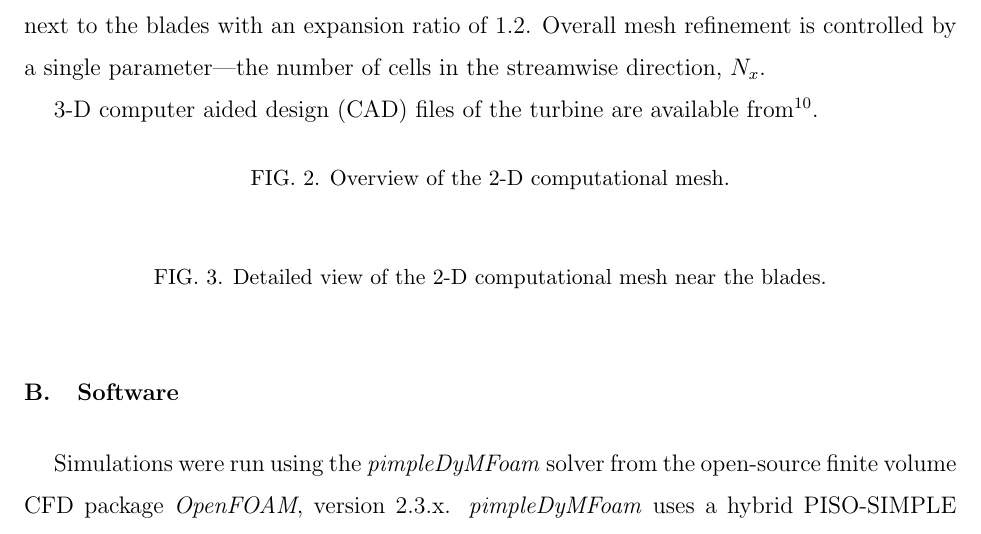
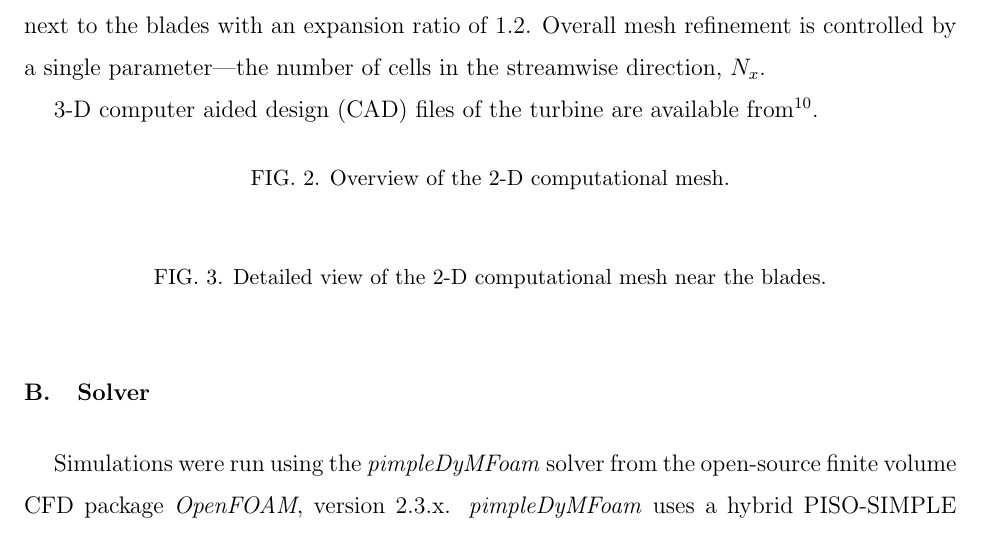
Before and after one commit to petebachant/CFT-wake-modeling-paper, a LaTeX paper (paper.tex): part of page 4 of 9, cut so that both start at the same text. Compiled offline with pdfLaTeX.

Commit message:
Software -> solver

```diff
--- a/paper.tex
+++ b/paper.tex
@@ -225,7 +225,7 @@ of cells in the streamwise direction, $N_x$.
 \end{figure}
 
 
-\subsection{Software}
+\subsection{Solver}
 
 Simulations were run using the \textit{pimpleDyMFoam} solver from the
 open-source finite volume CFD package \textit{OpenFOAM}, version 2.3.x.
```
